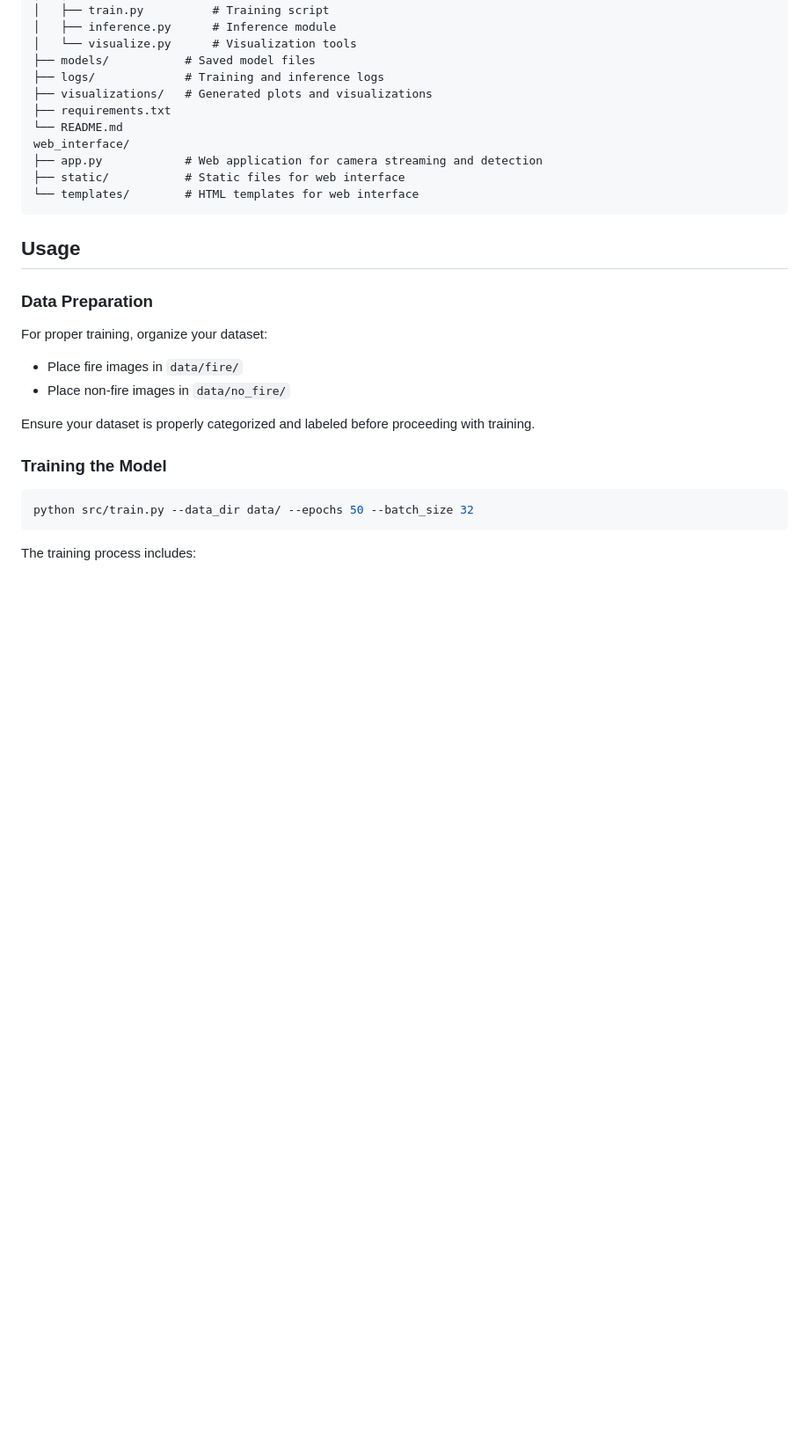
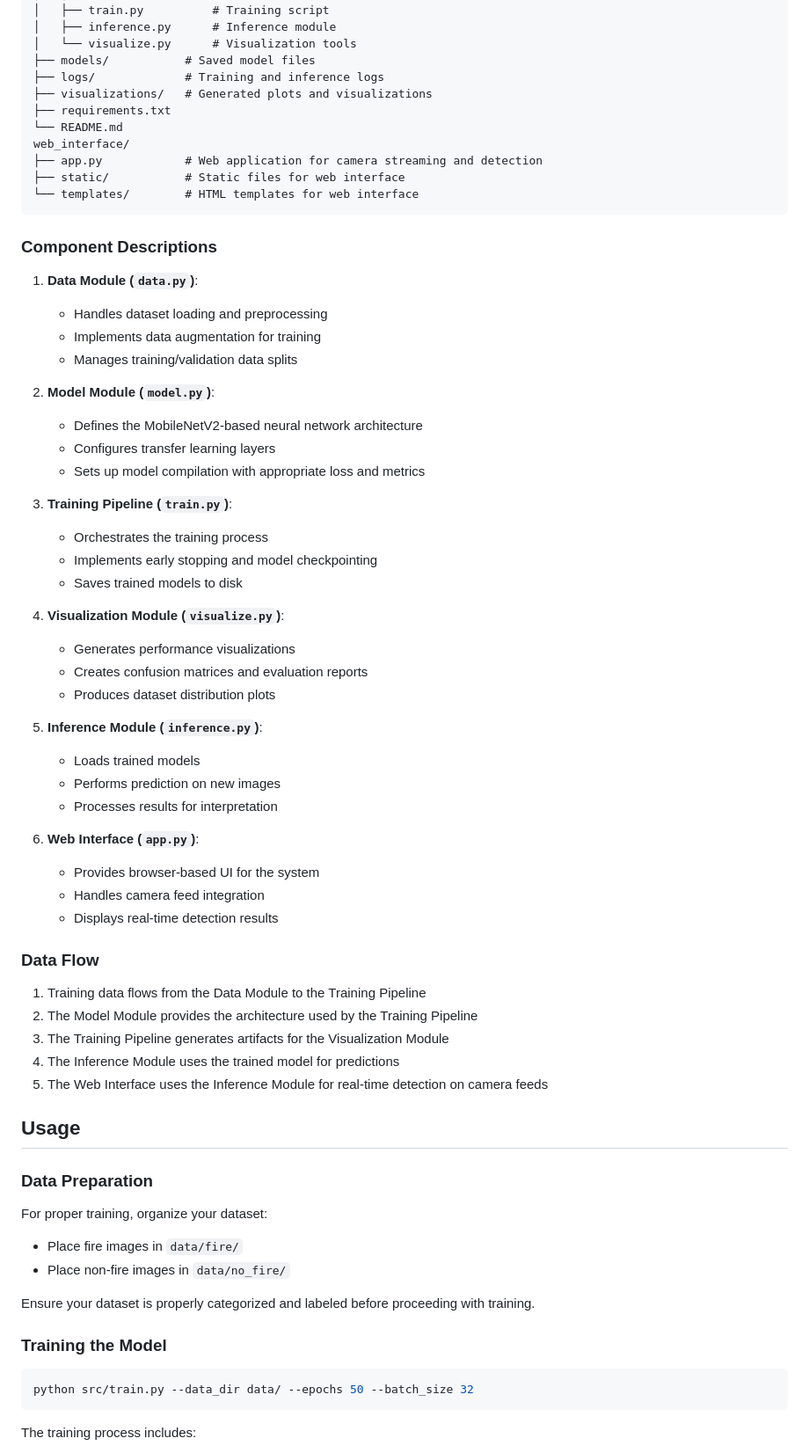
Before and after one commit to cwarf5/SemProject, a Markdown page: README.md, the part around the change. Shown at 88% size. GitHub-like rendering; blank space fills up the shorter version.

Commit message:
added component description to readme

````diff
--- a/README.md
+++ b/README.md
@@ -62,6 +62,46 @@ web_interface/
 ├── static/           # Static files for web interface
 └── templates/        # HTML templates for web interface
 ```
+
+### Component Descriptions
+
+1. **Data Module (`data.py`)**:
+   - Handles dataset loading and preprocessing
+   - Implements data augmentation for training
+   - Manages training/validation data splits
+
+2. **Model Module (`model.py`)**:
+   - Defines the MobileNetV2-based neural network architecture
+   - Configures transfer learning layers
+   - Sets up model compilation with appropriate loss and metrics
+
+3. **Training Pipeline (`train.py`)**:
+   - Orchestrates the training process
+   - Implements early stopping and model checkpointing
+   - Saves trained models to disk
+
+4. **Visualization Module (`visualize.py`)**:
+   - Generates performance visualizations
+   - Creates confusion matrices and evaluation reports
+   - Produces dataset distribution plots
+
+5. **Inference Module (`inference.py`)**:
+   - Loads trained models
+   - Performs prediction on new images
+   - Processes results for interpretation
+
+6. **Web Interface (`app.py`)**:
+   - Provides browser-based UI for the system
+   - Handles camera feed integration
+   - Displays real-time detection results
+
+### Data Flow
+
+1. Training data flows from the Data Module to the Training Pipeline
+2. The Model Module provides the architecture used by the Training Pipeline
+3. The Training Pipeline generates artifacts for the Visualization Module
+4. The Inference Module uses the trained model for predictions
+5. The Web Interface uses the Inference Module for real-time detection on camera feeds
 
 ## Usage
 
````
